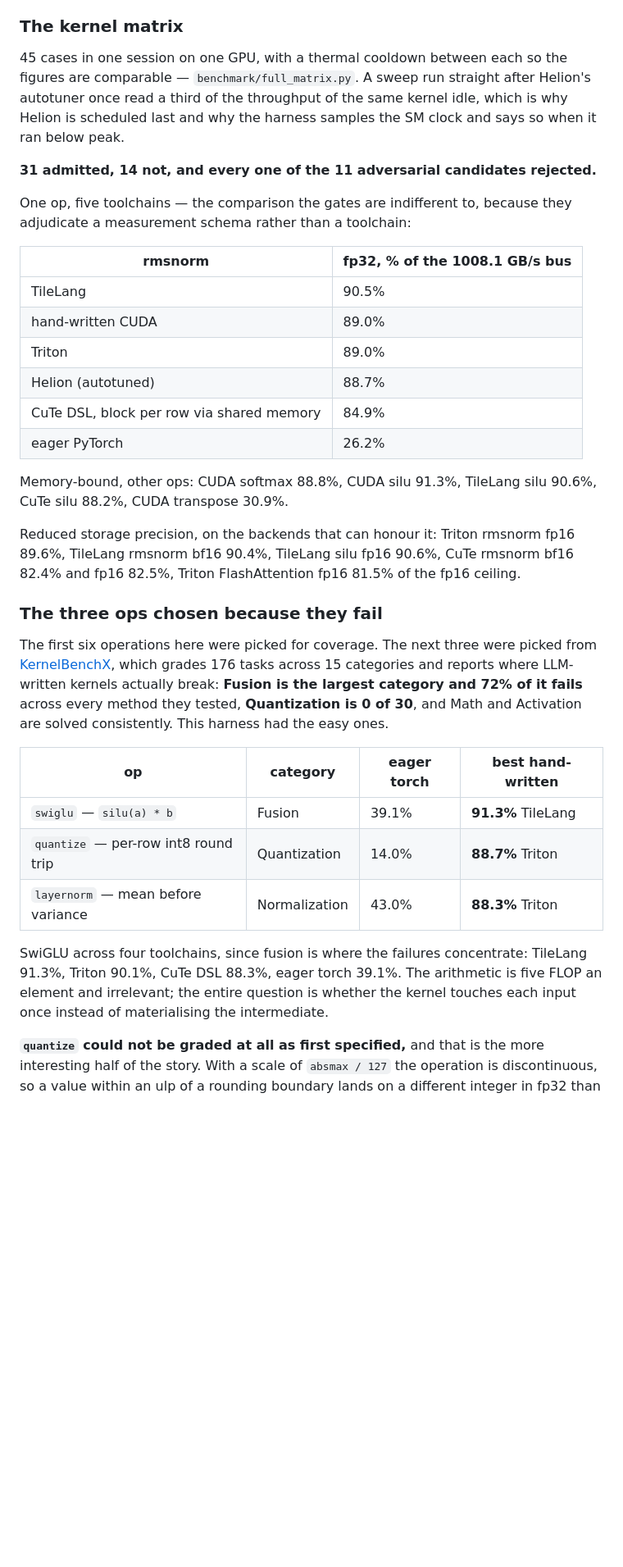
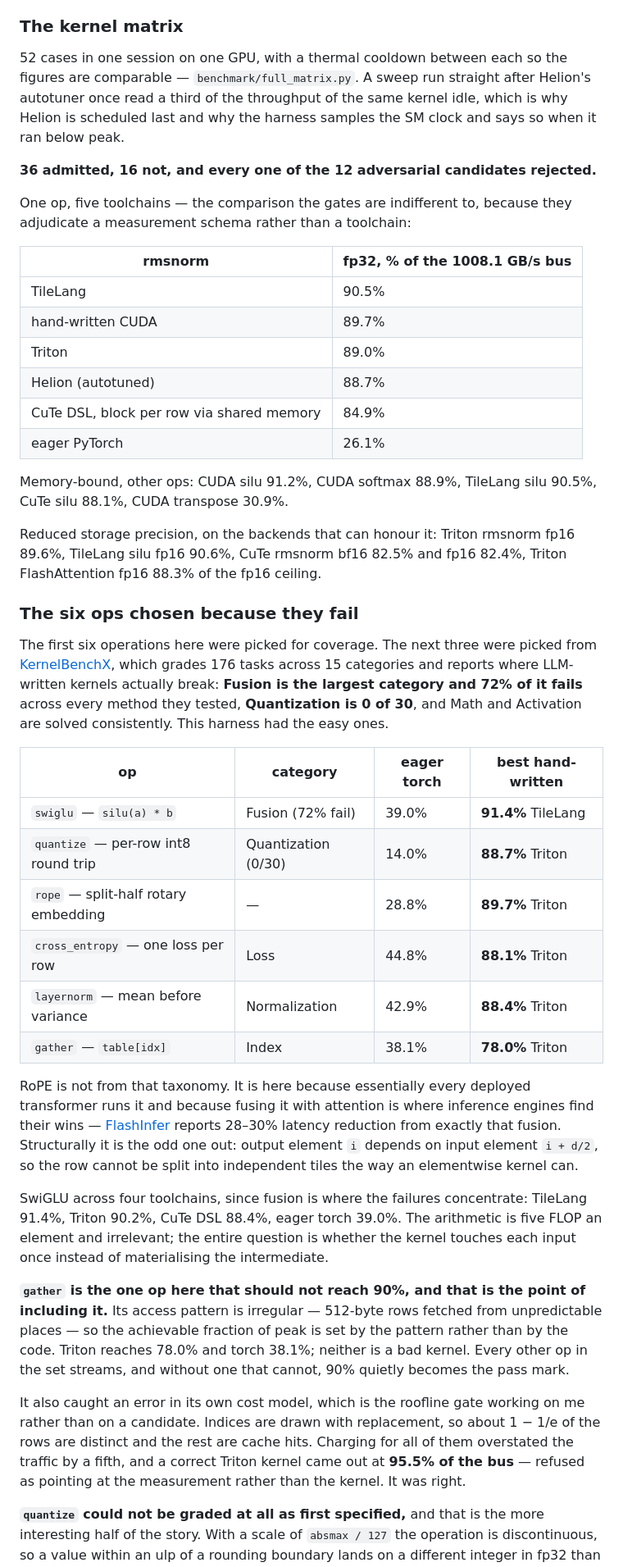
Before and after one commit to rycerzes/kernel-preflight, a Markdown page: README.md, the part around one of its changes. Shown at 82% size. GitHub-like rendering; blank space fills up the shorter version.

Commit message:
docs: record the 52-case sweep across twelve ops
36 admitted, 12 of 12 adversarial rejected. Adds the six taxonomy-chosen ops with their torch-versus-hand-written gaps, notes that gather is the one op that should not reach 90%, and records the cross_entropy overflow claim I withdrew after measuring it.

```diff
--- a/README.md
+++ b/README.md
@@ -139,13 +139,13 @@ bandwidth kernel measures against the same figure.
 
 ### The kernel matrix
 
-45 cases in one session on one GPU, with a thermal cooldown between each so the
+52 cases in one session on one GPU, with a thermal cooldown between each so the
 figures are comparable — `benchmark/full_matrix.py`. A sweep run straight after
 Helion's autotuner once read a third of the throughput of the same kernel idle,
 which is why Helion is scheduled last and why the harness samples the SM clock and
 says so when it ran below peak.
 
-**31 admitted, 14 not, and every one of the 11 adversarial candidates rejected.**
+**36 admitted, 16 not, and every one of the 12 adversarial candidates rejected.**
 
 One op, five toolchains — the comparison the gates are indifferent to, because they
 adjudicate a measurement schema rather than a toolchain:
@@ -153,20 +153,20 @@ adjudicate a measurement schema rather than a toolchain:
 | rmsnorm | fp32, % of the 1008.1 GB/s bus |
 | --- | --- |
 | TileLang | 90.5% |
-| hand-written CUDA | 89.0% |
+| hand-written CUDA | 89.7% |
 | Triton | 89.0% |
 | Helion (autotuned) | 88.7% |
 | CuTe DSL, block per row via shared memory | 84.9% |
-| eager PyTorch | 26.2% |
+| eager PyTorch | 26.1% |
 
-Memory-bound, other ops: CUDA softmax 88.8%, CUDA silu 91.3%, TileLang silu 90.6%,
-CuTe silu 88.2%, CUDA transpose 30.9%.
+Memory-bound, other ops: CUDA silu 91.2%, CUDA softmax 88.9%, TileLang silu 90.5%,
+CuTe silu 88.1%, CUDA transpose 30.9%.
 
 Reduced storage precision, on the backends that can honour it: Triton rmsnorm fp16
-89.6%, TileLang rmsnorm bf16 90.4%, TileLang silu fp16 90.6%, CuTe rmsnorm bf16 82.4%
-and fp16 82.5%, Triton FlashAttention fp16 81.5% of the fp16 ceiling.
+89.6%, TileLang silu fp16 90.6%, CuTe rmsnorm bf16 82.5% and fp16 82.4%, Triton
+FlashAttention fp16 88.3% of the fp16 ceiling.
 
-### The three ops chosen because they fail
+### The six ops chosen because they fail
 
 The first six operations here were picked for coverage. The next three were picked from
 [KernelBenchX](https://arxiv.org/abs/2605.04956), which grades 176 tasks across 15
@@ -177,14 +177,37 @@ easy ones.
 
 | op | category | eager torch | best hand-written |
 | --- | --- | --- | --- |
-| `swiglu` — `silu(a) * b` | Fusion | 39.1% | **91.3%** TileLang |
-| `quantize` — per-row int8 round trip | Quantization | 14.0% | **88.7%** Triton |
-| `layernorm` — mean before variance | Normalization | 43.0% | **88.3%** Triton |
+| `swiglu` — `silu(a) * b` | Fusion (72% fail) | 39.0% | **91.4%** TileLang |
+| `quantize` — per-row int8 round trip | Quantization (0/30) | 14.0% | **88.7%** Triton |
+| `rope` — split-half rotary embedding | — | 28.8% | **89.7%** Triton |
+| `cross_entropy` — one loss per row | Loss | 44.8% | **88.1%** Triton |
+| `layernorm` — mean before variance | Normalization | 42.9% | **88.4%** Triton |
+| `gather` — `table[idx]` | Index | 38.1% | **78.0%** Triton |
 
-SwiGLU across four toolchains, since fusion is where the failures concentrate:
-TileLang 91.3%, Triton 90.1%, CuTe DSL 88.3%, eager torch 39.1%. The arithmetic is five
-FLOP an element and irrelevant; the entire question is whether the kernel touches each
-input once instead of materialising the intermediate.
+RoPE is not from that taxonomy. It is here because essentially every deployed
+transformer runs it and because fusing it with attention is where inference engines find
+their wins — [FlashInfer](https://arxiv.org/pdf/2501.01005) reports 28–30% latency
+reduction from exactly that fusion. Structurally it is the odd one out: output element
+`i` depends on input element `i + d/2`, so the row cannot be split into independent
+tiles the way an elementwise kernel can.
+
+SwiGLU across four toolchains, since fusion is where the failures concentrate: TileLang
+91.4%, Triton 90.2%, CuTe DSL 88.4%, eager torch 39.0%. The arithmetic is five FLOP an
+element and irrelevant; the entire question is whether the kernel touches each input
+once instead of materialising the intermediate.
+
+**`gather` is the one op here that should not reach 90%, and that is the point of
+including it.** Its access pattern is irregular — 512-byte rows fetched from
+unpredictable places — so the achievable fraction of peak is set by the pattern rather
+than by the code. Triton reaches 78.0% and torch 38.1%; neither is a bad kernel. Every
+other op in the set streams, and without one that cannot, 90% quietly becomes the pass
+mark.
+
+It also caught an error in its own cost model, which is the roofline gate working on
+me rather than on a candidate. Indices are drawn with replacement, so about 1 − 1/e of
+the rows are distinct and the rest are cache hits. Charging for all of them overstated
+the traffic by a fifth, and a correct Triton kernel came out at **95.5% of the bus** —
+refused as pointing at the measurement rather than the kernel. It was right.
 
 **`quantize` could not be graded at all as first specified,** and that is the more
 interesting half of the story. With a scale of `absmax / 127` the operation is
```
Also changed, not shown: other parts of README.md (+11 -2 lines).
